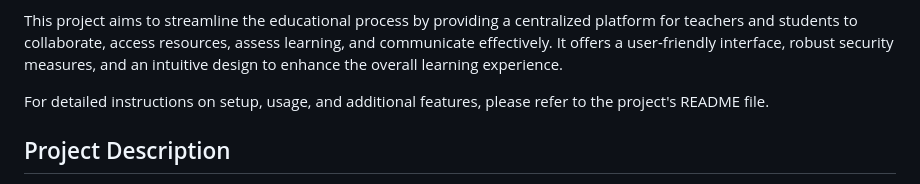
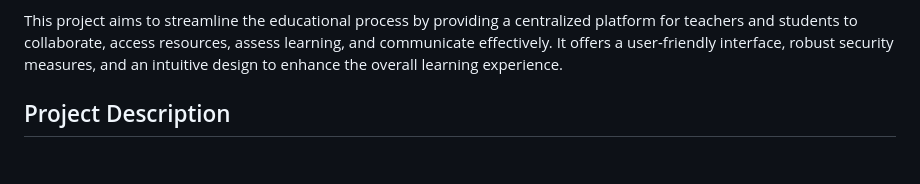
Before and after one commit to MhmoudYahia/Class-Manager, a Markdown page: README.md, the part around the change. Drawn GitHub-style; blank space fills up the shorter version.

```diff
--- a/README.md
+++ b/README.md
@@ -33,8 +33,6 @@ The admin user has comprehensive privileges, including user management and class
 To enhance user experience, the application implements user-friendly alerts throughout the website. These alerts provide valuable guidance, notifications, and feedback, ensuring smooth interaction and helping users navigate the platform effortlessly.
 
 This project aims to streamline the educational process by providing a centralized platform for teachers and students to collaborate, access resources, assess learning, and communicate effectively. It offers a user-friendly interface, robust security measures, and an intuitive design to enhance the overall learning experience.
-
-For detailed instructions on setup, usage, and additional features, please refer to the project's README file.
 
 ## Project Description
 The application caters to two main user roles: teachers and students. During the signup process, users can specify their role as either a teacher or a student, determining the features and functionalities available to them within the application. Teachers enjoy additional capabilities compared to students, enabling them to perform various actions related to classroom management and content delivery.
```
